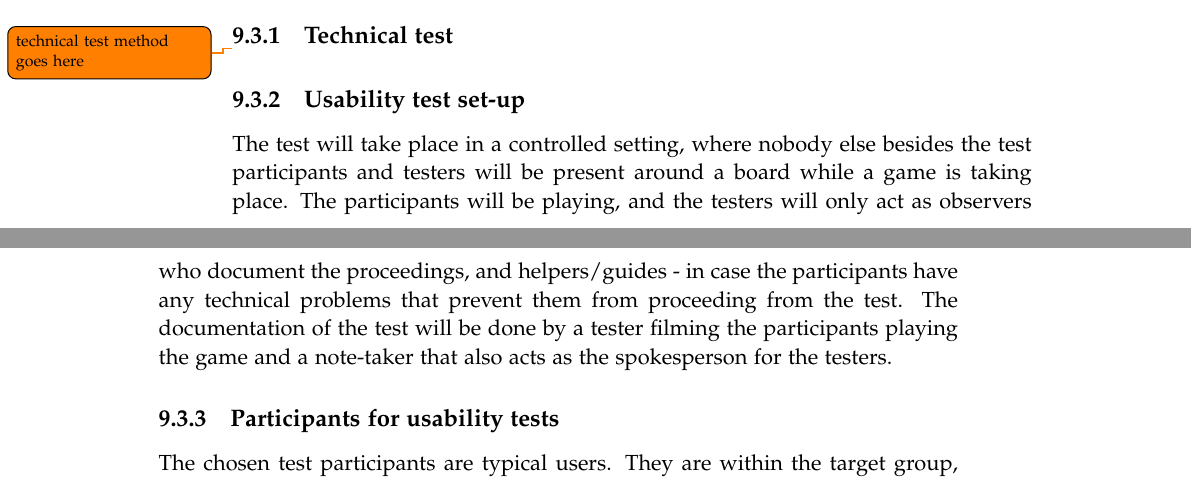
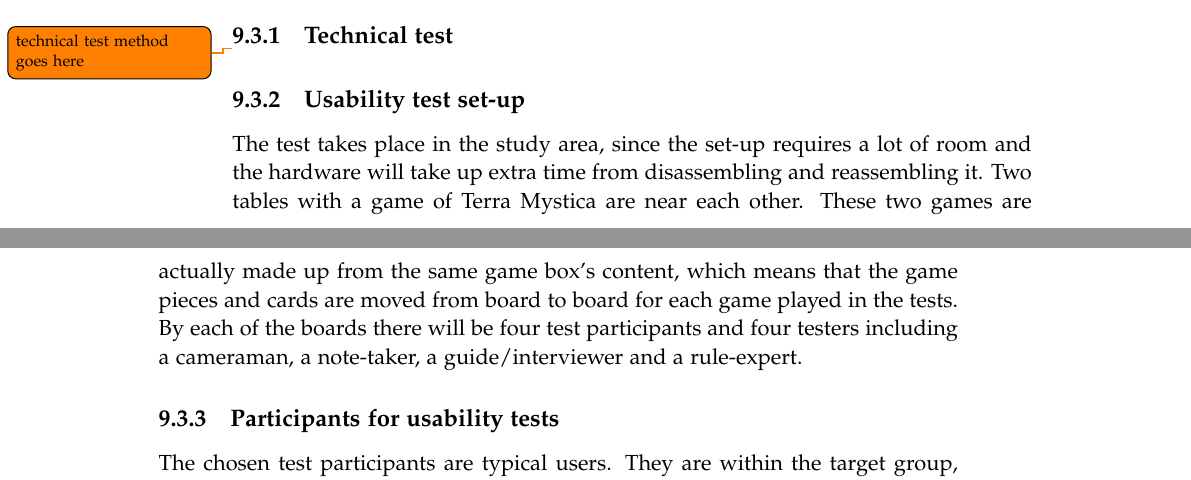
Before and after one commit to kaas-/mta15341-report, a LaTeX thesis (master.tex, which reads sections/TestingAndEvaluation.tex): two parts of pages 44 and 45 of 58, joined at a grey line, cut so that both start at the same text. Compiled offline with pdfLaTeX.

Commit message:
Begyndte på forbedret test/eva

```diff
--- a/sections/TestingAndEvaluation.tex
+++ b/sections/TestingAndEvaluation.tex
@@ -39,8 +39,9 @@ To evaluate the product, two types tests are conducted. The first one is a techn
 \todo{technical test method goes here}
 
 \subsection{Usability test set-up}
-The test will take place in a controlled setting, where nobody else besides the test participants and testers will be present around a board while a game is taking place. The participants will be playing, and the testers will only act as observers who document the proceedings, and helpers/guides - in case the participants have any technical problems that prevent them from proceeding from the test.
-The documentation of the test will be done by a tester filming the participants playing the game and a note-taker that also acts as the spokesperson for the testers.
+The test takes place in the study area, since the set-up requires a lot of room and the hardware will take up extra time from disassembling and reassembling it. Two tables with a game of Terra Mystica are near each other. These two games are actually made up from the same game box's content, which means that the game pieces and cards are moved from board to board for each game played in the tests. By each of the boards there will be four test participants and four testers including a cameraman, a note-taker, a guide/interviewer and a rule-expert.
+%The test will take place in a controlled setting, where nobody else besides the test participants and testers will be present around a board while a game is taking place. The participants will be playing, and the testers will only act as observers who document the proceedings, and helpers/guides - in case the participants have any technical problems that prevent them from proceeding from the test.
+%The documentation of the test will be done by a tester filming the participants playing the game and a note-taker that also acts as the spokesperson for the testers.
 
 \subsection{Participants for usability tests}
 The chosen test participants are typical users. They are within the target group, which is defined in Section~\ref{sec:TargetGroup}, meaning that they are experienced with board games. \todo{Write some more stuff when participants are selected}
```
